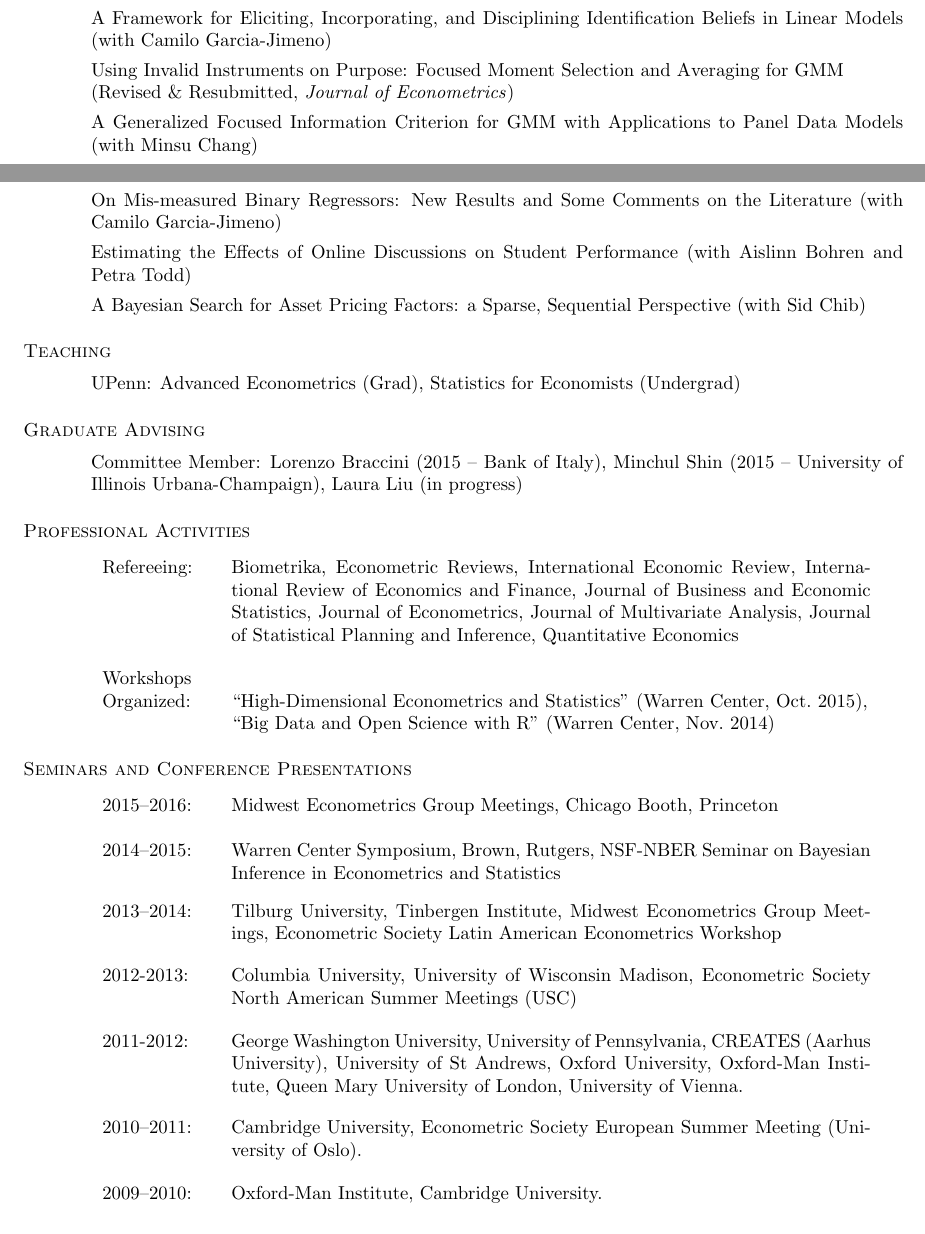
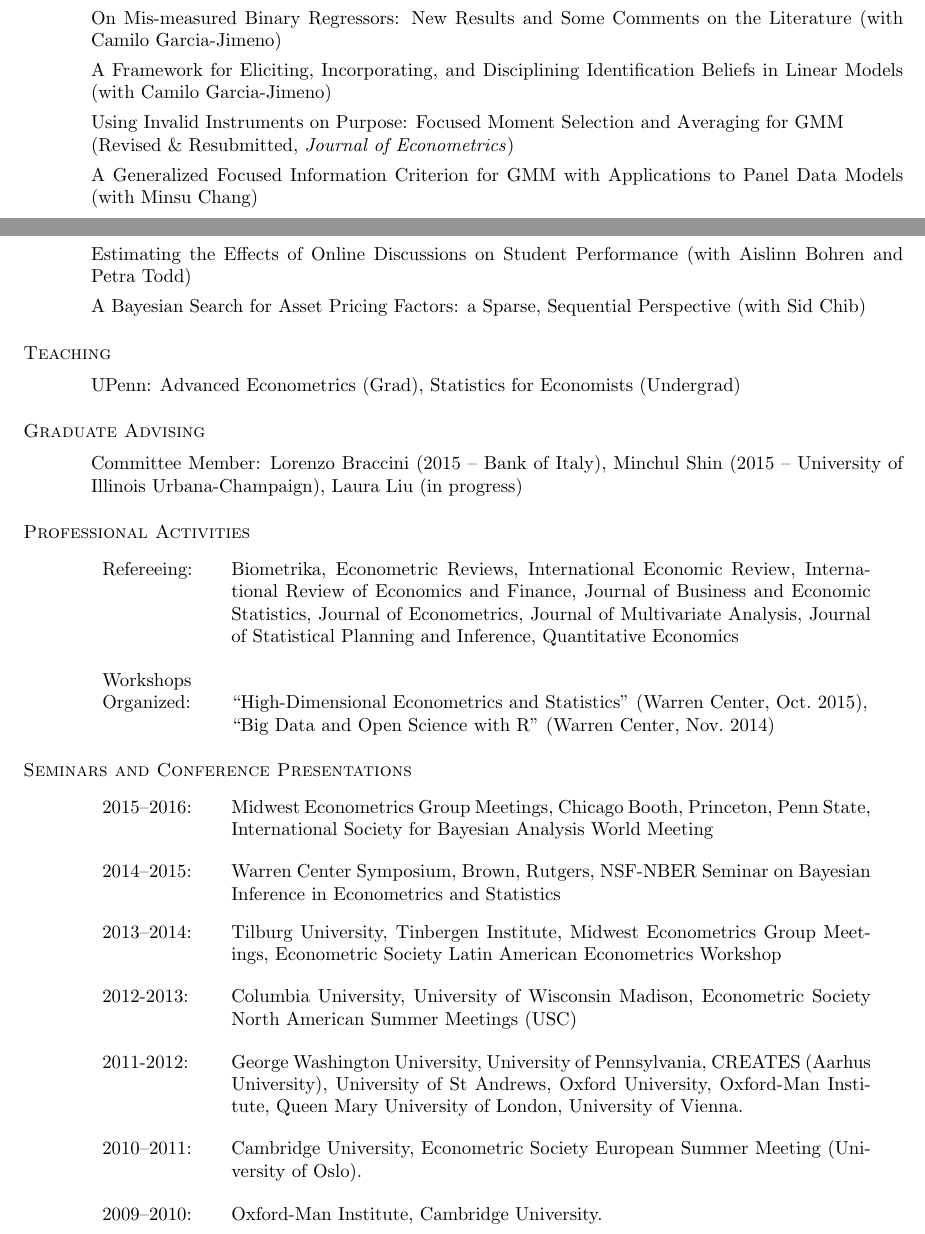
Before and after one commit to fditraglia/fditraglia-cv, a LaTeX CV (fditraglia_CV.tex): two parts of pages 1 and 2 of 2, joined at a grey line, cut so that both start at the same text. Compiled offline with pdfLaTeX.

Commit message:
update cv

```diff
--- a/fditraglia_CV.tex
+++ b/fditraglia_CV.tex
@@ -103,6 +103,7 @@ Econometrics, Empirical Finance, Experimental Economics
 
 \section{\sc Working Papers}
 \begin{itemize}
+  \item On Mis-measured Binary Regressors: New Results and Some Comments on the Literature (with Camilo Garcia-Jimeno)
 	\item A Framework for Eliciting, Incorporating, and Disciplining Identification Beliefs in Linear Models (with Camilo Garcia-Jimeno)
   \item Using Invalid Instruments on Purpose: Focused Moment Selection and Averaging for GMM\\ (Revised \& Resubmitted, \emph{Journal of Econometrics})
 	\item A Generalized Focused Information Criterion for GMM with Applications to Panel Data Models (with Minsu Chang)
@@ -113,7 +114,6 @@ Econometrics, Empirical Finance, Experimental Economics
 
 \section{\sc Works in Progress}
 \begin{itemize}
-  \item On Mis-measured Binary Regressors: New Results and Some Comments on the Literature (with Camilo Garcia-Jimeno)
   \item Estimating the Effects of Online Discussions on Student Performance (with Aislinn Bohren and Petra Todd)
   \item A Bayesian Search for Asset Pricing Factors: a Sparse, Sequential Perspective (with Sid Chib)
 \end{itemize}
@@ -159,7 +159,7 @@ Workshops \\Organized: &``High-Dimensional Econometrics and Statistics'' (Warren
 \vspace{1em}
 
 \begin{tabular}{p{2cm}p{12cm}}
-2015--2016: & Midwest Econometrics Group Meetings, Chicago Booth, Princeton\\ \\
+2015--2016: & Midwest Econometrics Group Meetings, Chicago Booth, Princeton, Penn State, International Society for Bayesian Analysis World Meeting\\ \\
 2014--2015: & Warren Center Symposium, Brown, Rutgers, NSF-NBER Seminar on Bayesian Inference in Econometrics and Statistics \\ \\
 2013--2014: & Tilburg University, Tinbergen Institute, Midwest Econometrics Group Meetings, Econometric Society Latin American Econometrics Workshop\\ \\
 2012-2013: & Columbia University, University of Wisconsin Madison, Econometric Society North American Summer Meetings (USC) \\\\
```
Also changed, not shown: fditraglia_CV.pdf.
